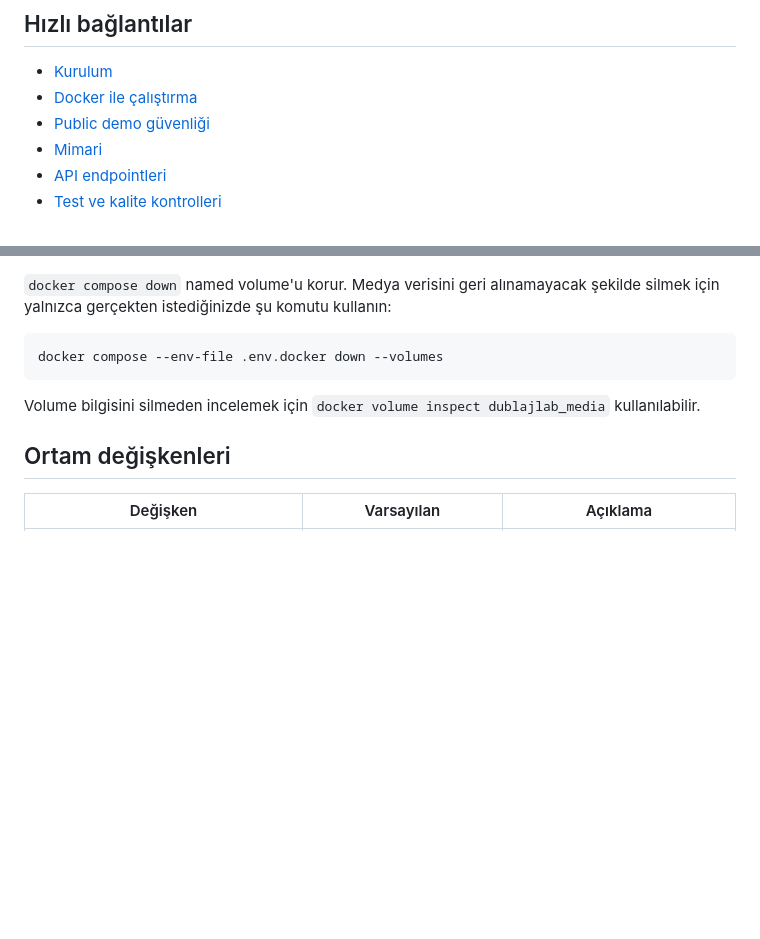
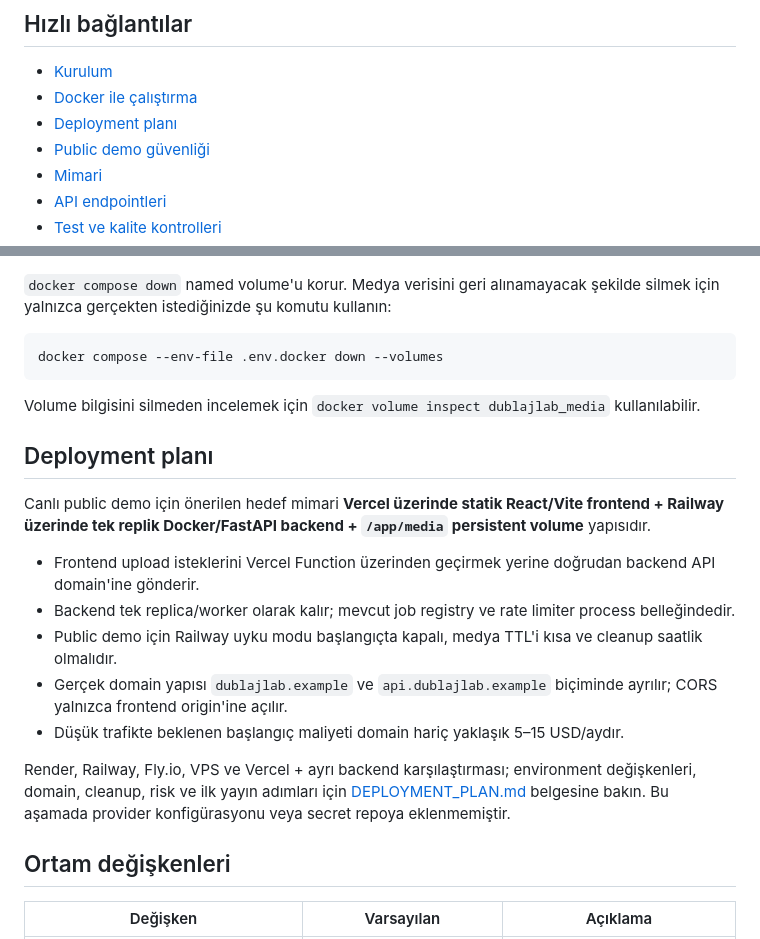
Before and after one commit to berat1834/dublajlab, a Markdown page: README.md, 2 parts joined by grey strips. Rendered like a GitHub page; blank space fills up the shorter version.

Commit message:
docs: add deployment plan

```diff
--- a/README.md
+++ b/README.md
@@ -15,6 +15,7 @@ DublajLab, Türkçe kullanıcılar için hazırlanmış portföy ve demo odaklı
 
 - [Kurulum](#backend-kurulumu)
 - [Docker ile çalıştırma](#docker-ile-local-production-kurulumu)
+- [Deployment planı](#deployment-planı)
 - [Public demo güvenliği](#public-demo-güvenliği)
 - [Mimari](#mimari)
 - [API endpointleri](#api-endpointleri)
@@ -399,6 +400,18 @@ docker compose --env-file .env.docker down --volumes
 
 Volume bilgisini silmeden incelemek için `docker volume inspect dublajlab_media` kullanılabilir.
 
+## Deployment planı
+
+Canlı public demo için önerilen hedef mimari **Vercel üzerinde statik React/Vite frontend + Railway üzerinde tek replik Docker/FastAPI backend + `/app/media` persistent volume** yapısıdır.
+
+- Frontend upload isteklerini Vercel Function üzerinden geçirmek yerine doğrudan backend API domain'ine gönderir.
+- Backend tek replica/worker olarak kalır; mevcut job registry ve rate limiter process belleğindedir.
+- Public demo için Railway uyku modu başlangıçta kapalı, medya TTL'i kısa ve cleanup saatlik olmalıdır.
+- Gerçek domain yapısı `dublajlab.example` ve `api.dublajlab.example` biçiminde ayrılır; CORS yalnızca frontend origin'ine açılır.
+- Düşük trafikte beklenen başlangıç maliyeti domain hariç yaklaşık 5–15 USD/aydır.
+
+Render, Railway, Fly.io, VPS ve Vercel + ayrı backend karşılaştırması; environment değişkenleri, domain, cleanup, risk ve ilk yayın adımları için [DEPLOYMENT_PLAN.md](DEPLOYMENT_PLAN.md) belgesine bakın. Bu aşamada provider konfigürasyonu veya secret repoya eklenmemiştir.
+
 ## Ortam değişkenleri
 
 | Değişken | Varsayılan | Açıklama |
```
Also changed, not shown: DEPLOYMENT_PLAN.md (added, +351 -0 lines), RAPOR.md (+15 -0 lines).
